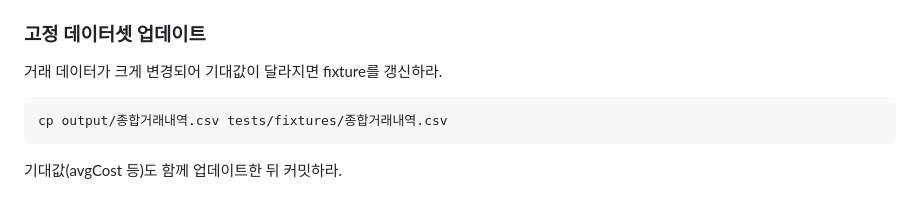
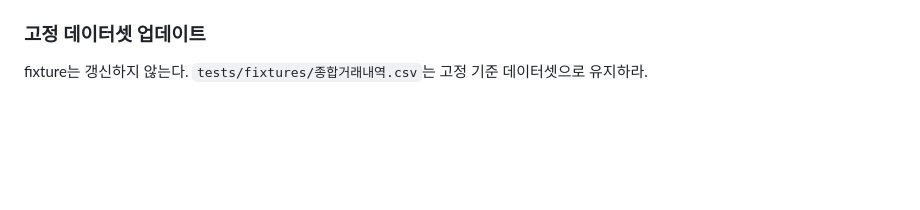
Before and after one commit to jsleeg98/financial-portfolio, a Markdown page: CLAUDE.md, the part around the change. GitHub-like rendering; blank space fills up the shorter version.

Commit message:
docs: fixture는 갱신하지 않도록 CLAUDE.md 업데이트

````diff
--- a/CLAUDE.md
+++ b/CLAUDE.md
@@ -99,10 +99,4 @@ node tests/test_portfolio.js
 
 ### 고정 데이터셋 업데이트
 
-거래 데이터가 크게 변경되어 기대값이 달라지면 fixture를 갱신하라.
-
-```bash
-cp output/종합거래내역.csv tests/fixtures/종합거래내역.csv
-```
-
-기대값(avgCost 등)도 함께 업데이트한 뒤 커밋하라.
+fixture는 갱신하지 않는다. `tests/fixtures/종합거래내역.csv`는 고정 기준 데이터셋으로 유지하라.
````
